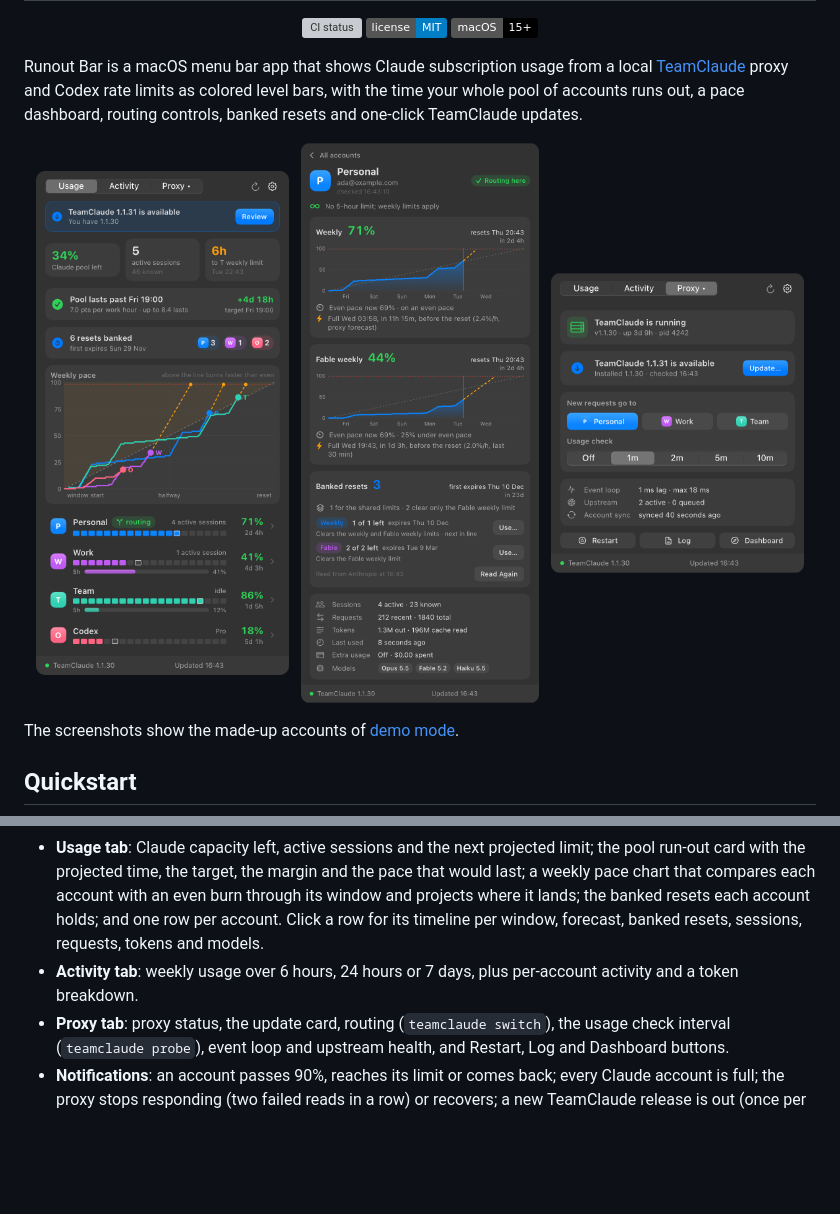
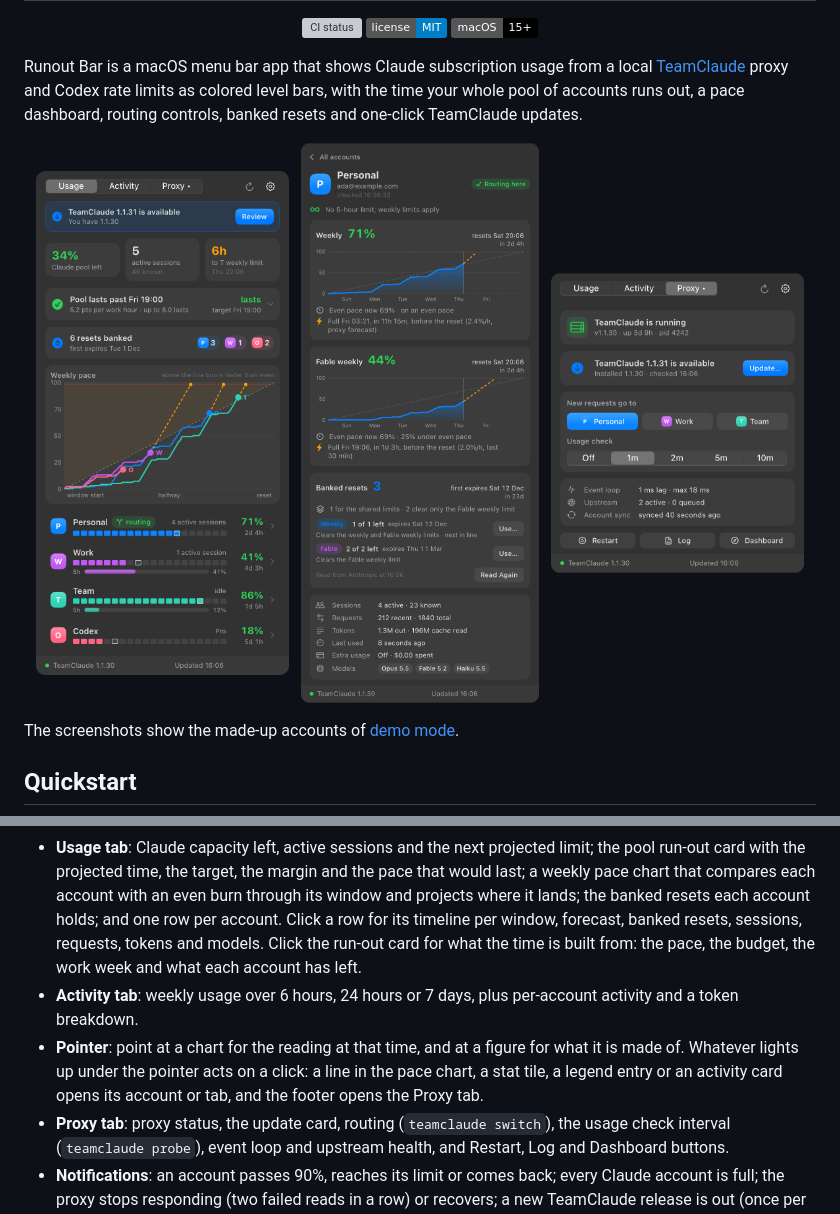
Before and after one commit to RobinVivant/RunoutBar, a Markdown page: README.md, 2 parts joined by grey strips. GitHub-like rendering; pictures changed too: docs/screenshots/detail-dark.png, docs/screenshots/proxy-dark.png, docs/screenshots/usage-dark.png; badges without logos; blank space fills up the shorter version; grey boxes are pictures that could not be loaded.

```diff
--- a/README.md
+++ b/README.md
@@ -93,9 +93,14 @@ swift run RunoutBar --demo
   run-out card with the projected time, the target, the margin and the pace that would last; a weekly
   pace chart that compares each account with an even burn through its window and projects where
   it lands; the banked resets each account holds; and one row per account. Click a row for its
-  timeline per window, forecast, banked resets, sessions, requests, tokens and models.
+  timeline per window, forecast, banked resets, sessions, requests, tokens and models. Click the
+  run-out card for what the time is built from: the pace, the budget, the work week and what each
+  account has left.
 - **Activity tab**: weekly usage over 6 hours, 24 hours or 7 days, plus per-account activity and
   a token breakdown.
+- **Pointer**: point at a chart for the reading at that time, and at a figure for what it is made
+  of. Whatever lights up under the pointer acts on a click: a line in the pace chart, a stat tile,
+  a legend entry or an activity card opens its account or tab, and the footer opens the Proxy tab.
 - **Proxy tab**: proxy status, the update card, routing (`teamclaude switch`), the usage check
   interval (`teamclaude probe`), event loop and upstream health, and Restart, Log and Dashboard
   buttons.
```
Also changed, not shown: CONTRIBUTING.md (+5 -1 lines), 13 other files.
